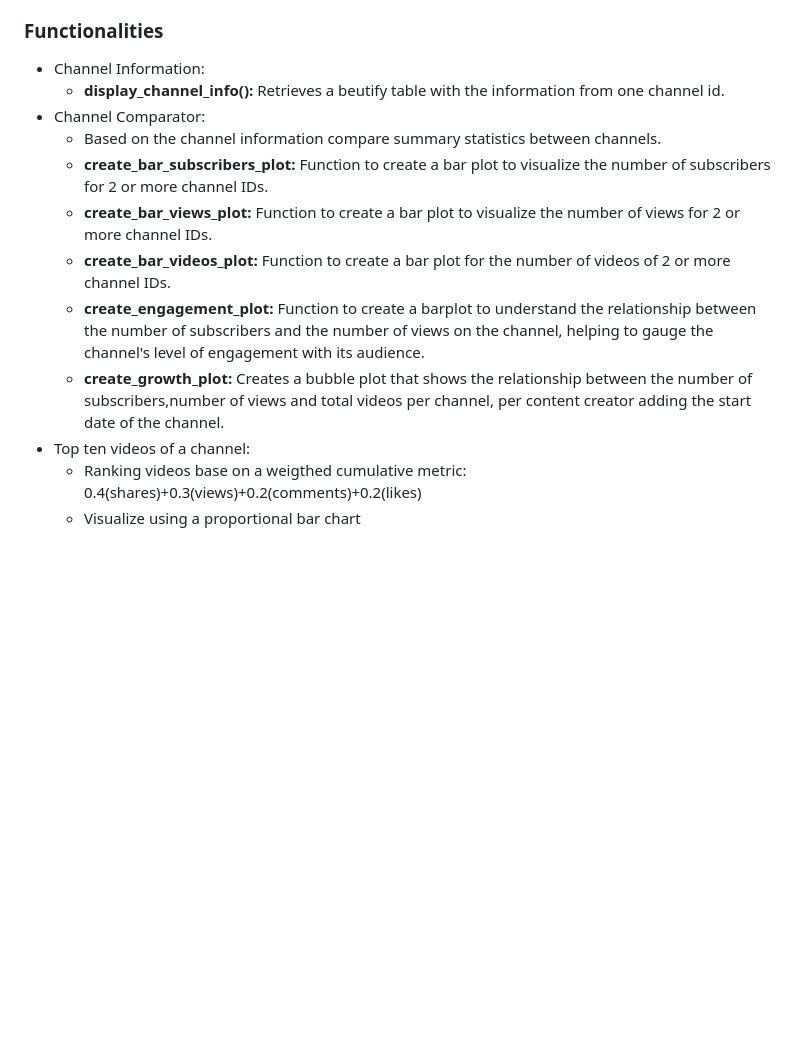
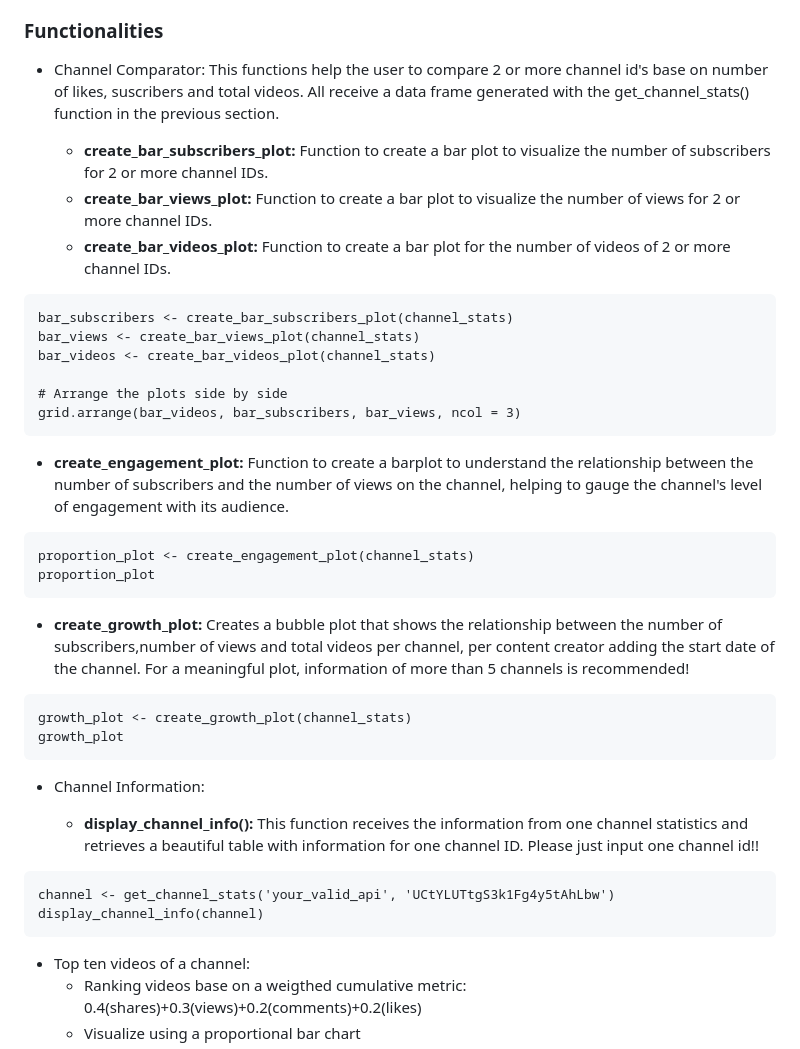
Before and after one commit to KarthigaSethu/YTExploreR, a Markdown page: README.md, the part around one of its changes. Rendered like a GitHub page; blank space fills up the shorter version.

````diff
--- a/README.md
+++ b/README.md
@@ -36,15 +64,43 @@ channel start date, country, thumbnails_present and engagement_ratio (number of
 - **Get_monthly_uploads():**  This method uses activities API. It receives a YouTube channel id as input and retrieves activities that are carried out by that channel. This includes: uploading videos, creating playlists (of pre-existing videos), likes activity, social activity and more.
 
 ### Functionalities
-- Channel Information:
-  - **display_channel_info():** Retrieves a beutify table with the information from one channel id.
-- Channel Comparator:
-  - Based on the channel information compare summary statistics between channels.
+
+- Channel Comparator: This functions help the user to compare 2 or more channel id's base on number of likes, suscribers and total videos. All receive a data frame generated with the get_channel_stats() function in the previous section.
+
   - **create_bar_subscribers_plot:** Function to create a bar plot to visualize the number of subscribers for 2 or more channel IDs.
   - **create_bar_views_plot:** Function to create a bar plot to visualize the number of views for 2 or more channel IDs.
   - **create_bar_videos_plot:** Function to create a bar plot for the number of videos of 2 or more channel IDs.
+
+```
+bar_subscribers <- create_bar_subscribers_plot(channel_stats)
+bar_views <- create_bar_views_plot(channel_stats)
+bar_videos <- create_bar_videos_plot(channel_stats)
+
+# Arrange the plots side by side
+grid.arrange(bar_videos, bar_subscribers, bar_views, ncol = 3)
+```
+
   - **create_engagement_plot:** Function to create a barplot to understand the relationship between the number of subscribers and the number of views on the channel, helping to gauge the channel's level of engagement with its audience.
-  - **create_growth_plot:** Creates a bubble plot that shows the relationship between the number of subscribers,number of views and total videos per channel, per content creator adding the start date of the channel.
+
+  ```
+proportion_plot <- create_engagement_plot(channel_stats)
+proportion_plot
+```
+  - **create_growth_plot:** Creates a bubble plot that shows the relationship between the number of subscribers,number of views and total videos per channel, per content creator adding the start date of the channel. For a meaningful plot, information of more than 5 channels is recommended!
+
+```
+growth_plot <- create_growth_plot(channel_stats)
+growth_plot
+```
+- Channel Information:
+
+  - **display_channel_info():** This function receives the information from one channel statistics and  retrieves a beautiful table with information for one channel ID. Please just input one channel id!!
+
+ ```
+channel <- get_channel_stats('your_valid_api', 'UCtYLUTtgS3k1Fg4y5tAhLbw')
+display_channel_info(channel)
+```
+
 - Top ten videos of a channel:
   - Ranking videos base on a weigthed cumulative metric: 0.4(shares)+0.3(views)+0.2(comments)+0.2(likes)
   - Visualize using a proportional bar chart
````
Also changed, not shown: other parts of README.md (+36 -8 lines).
